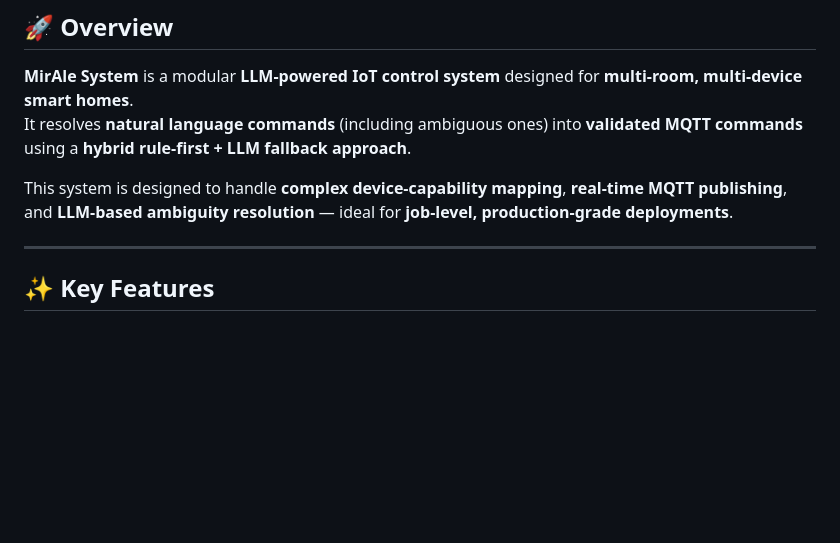
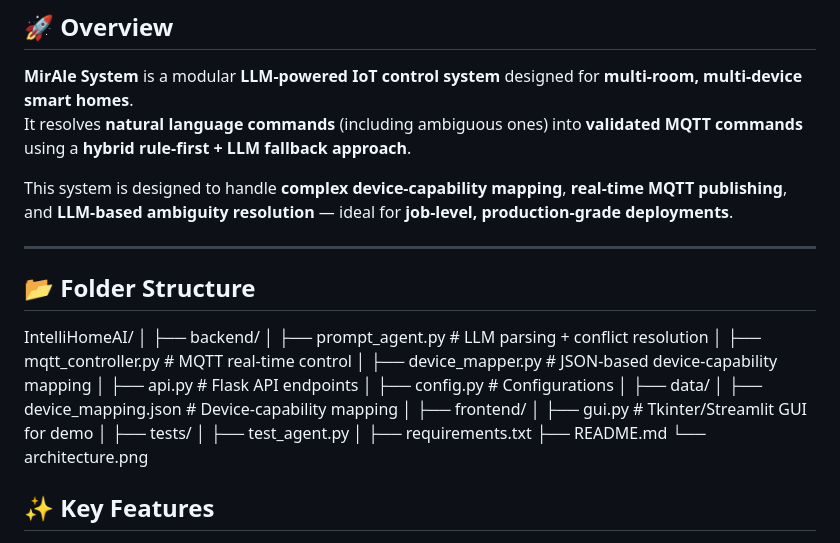
Before and after one commit to Simer-Khurmi/Mirale-System, a Markdown page: README.md, the part around the change. GitHub-like rendering; blank space fills up the shorter version.

```diff
--- a/README.md
+++ b/README.md
@@ -10,7 +10,29 @@ It resolves **natural language commands** (including ambiguous ones) into **vali
 This system is designed to handle **complex device-capability mapping**, **real-time MQTT publishing**, and **LLM-based ambiguity resolution** — ideal for **job-level, production-grade deployments**.
 
 ---
+## 📂 Folder Structure
 
+IntelliHomeAI/
+│
+├── backend/
+│   ├── prompt_agent.py        # LLM parsing + conflict resolution
+│   ├── mqtt_controller.py     # MQTT real-time control
+│   ├── device_mapper.py       # JSON-based device-capability mapping
+│   ├── api.py                 # Flask API endpoints
+│   ├── config.py              # Configurations
+│
+├── data/
+│   ├── device_mapping.json    # Device-capability mapping
+│
+├── frontend/
+│   ├── gui.py                 # Tkinter/Streamlit GUI for demo
+│
+├── tests/
+│   ├── test_agent.py
+│
+├── requirements.txt
+├── README.md
+└── architecture.png
 ## ✨ Key Features
 - **Multi-Room, Multi-Device Support**
   JSON-based device registry with full mapping of IDs, aliases, MQTT topics, and capabilities.
```
